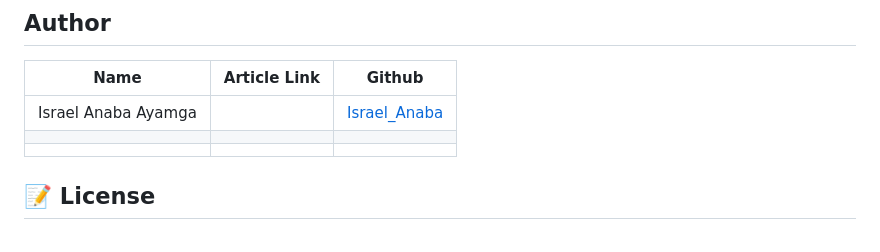
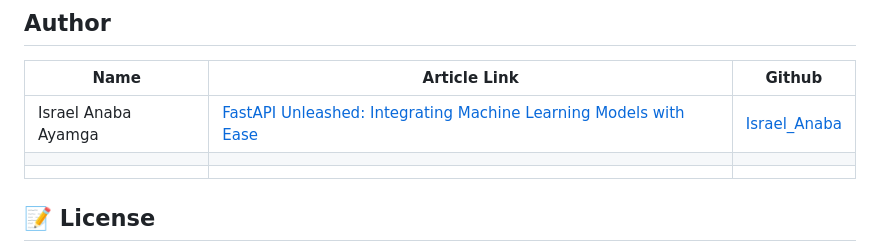
Before and after one commit to Israel-Anaba/Embed_ML_Model_Web_App, a Markdown page: README.md, the part around the change. Drawn GitHub-style.

```diff
--- a/README.md
+++ b/README.md
@@ -105,7 +105,7 @@ Please note that you need to be signed in to Hugging Face to utilize this servic
 
 | Name | Article Link | Github |
 | ---- | ------------ | ------ |
-|Israel Anaba Ayamga    |              |[Israel_Anaba](https://github.com/Israel-Anaba)        |
+|Israel Anaba Ayamga    |[FastAPI Unleashed: Integrating Machine Learning Models with Ease](https://medium.com/@israelanaba/fastapi-unleashed-integrating-machine-learning-models-with-ease-ad00bf5b8b06)              |[Israel_Anaba](https://github.com/Israel-Anaba)        |
 |      |              |        |
 |      |              |        |
 
```
